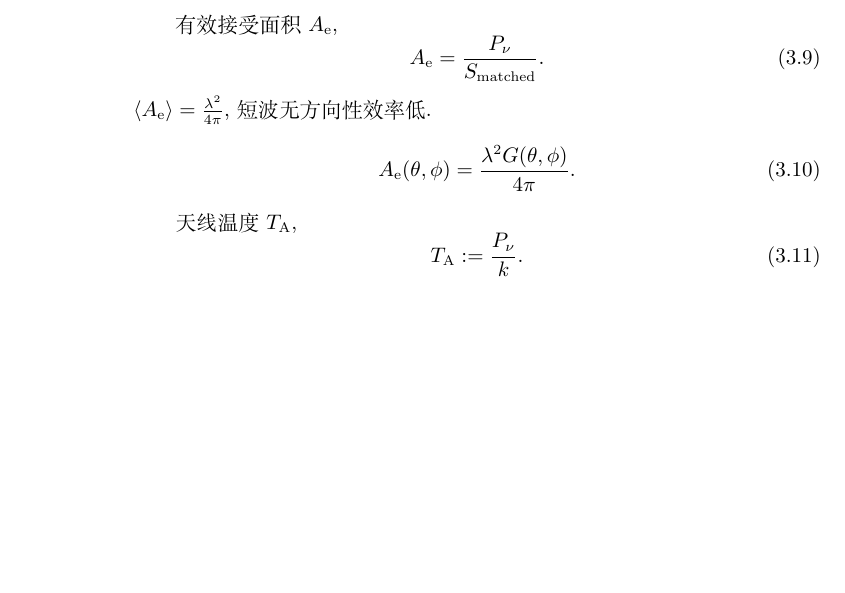
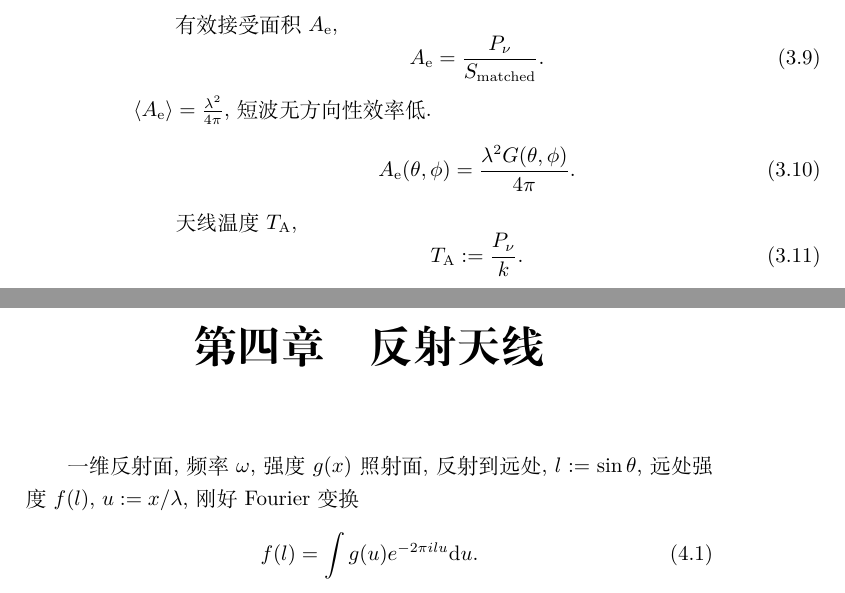
Before and after one commit to GasinAn/RadioAstroNotes, a LaTeX book (RadioAstroNotes.tex, which reads 第四章.反射天线.tex): part of page 10 of 10 before the commit and two parts of pages 10 and 11 of 11 after it, the two joined at a grey line, cut so that both start at the same text, the shorter picture padded with empty space. Compiled offline with XeLaTeX.

Commit message:
反射天线

```diff
--- /dev/null
+++ b/第四章.反射天线.tex
@@ -0,0 +1,6 @@
+\chapter{反射天线}
+
+一维反射面, 频率$\omega$, 强度$g(x)$照射面, 反射到远处, $l:=\sin\theta$, 远处强度$f(l)$, $u:=x/\lambda$, 刚好Fourier变换
+\begin{equation}
+    f(l)=\int g(u)e^{-2\pi ilu}\d u.
+\end{equation}
```
Also changed, not shown: RadioAstroNotes.tex (+1 -0 lines), RadioAstroNotes.pdf.
